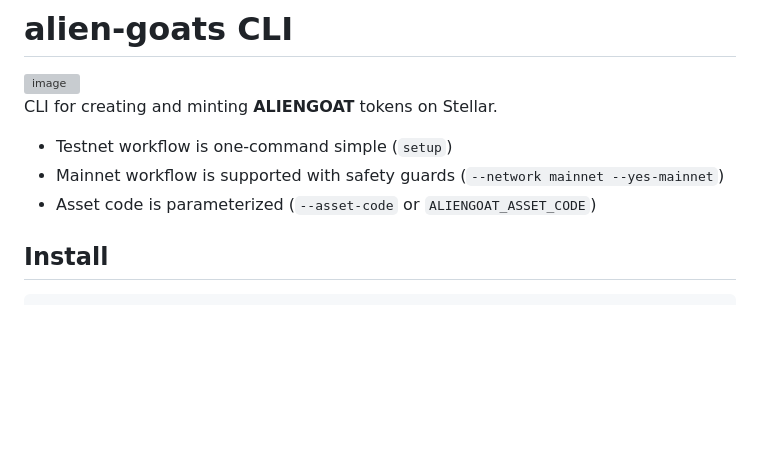
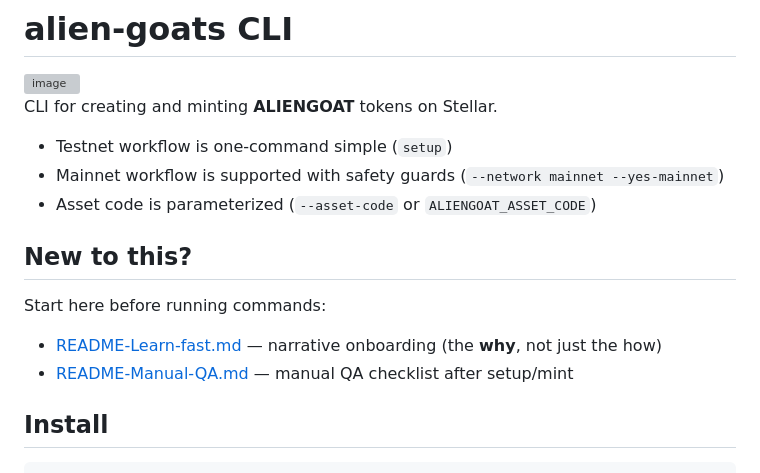
Before and after one commit to mallond/alien-goats, a Markdown page: README.md, the part around the change. Rendered like a GitHub page; blank space fills up the shorter version; grey boxes are pictures that could not be loaded.

Commit message:
Add newcomer links to Learn Fast and Manual QA guides

```diff
--- a/README.md
+++ b/README.md
@@ -8,6 +8,13 @@ CLI for creating and minting **ALIENGOAT** tokens on Stellar.
 - Testnet workflow is one-command simple (`setup`)
 - Mainnet workflow is supported with safety guards (`--network mainnet --yes-mainnet`)
 - Asset code is parameterized (`--asset-code` or `ALIENGOAT_ASSET_CODE`)
+
+## New to this?
+
+Start here before running commands:
+
+- [README-Learn-fast.md](./README-Learn-fast.md) — narrative onboarding (the **why**, not just the how)
+- [README-Manual-QA.md](./README-Manual-QA.md) — manual QA checklist after setup/mint
 
 ## Install
 
```
